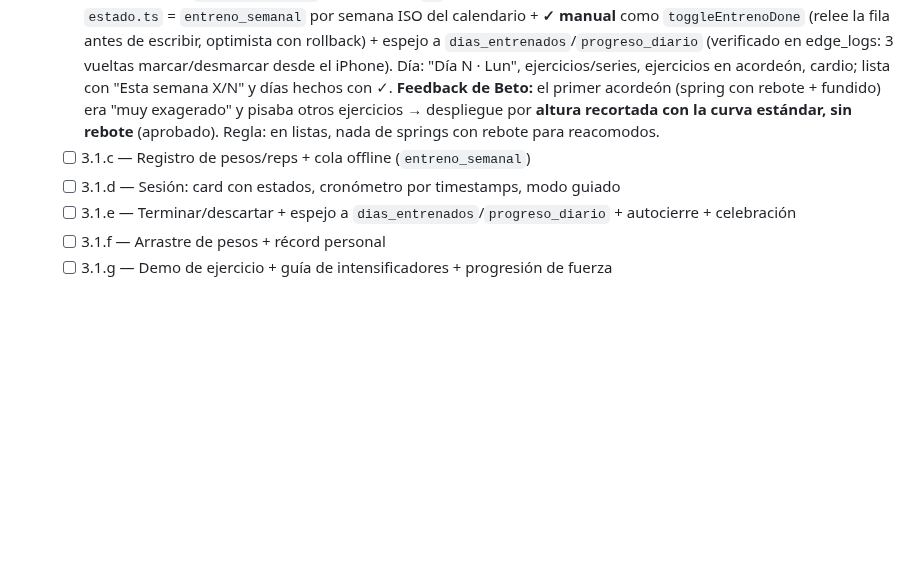
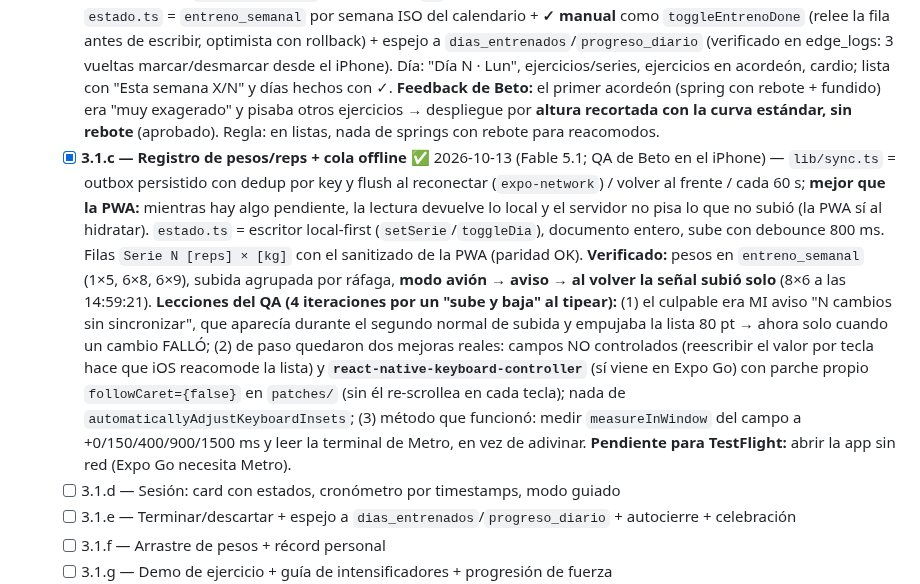
Before and after one commit to betogn94/CoachAi, a Markdown page: docs/plan-port-react-native.md, the part around the change. Rendered like a GitHub page; blank space fills up the shorter version.

Commit message:
docs(port-rn): tilda 3.1.c — pesos/reps por serie + cola offline verificada en modo avion
Co-Authored-By: Claude Fable 5.1 <noreply@anthropic.com>

```diff
--- a/docs/plan-port-react-native.md
+++ b/docs/plan-port-react-native.md
@@ -94,7 +94,7 @@ Tenemos tres ventajas que casi nadie tiene al encarar un port así:
 1. [ ] **Mi Entreno** (el corazón: split, sesión guiada, cronómetro, arrastre de pesos, PR) — partición en [handoff-2026-10-13.md](port-rn/handoff-2026-10-13.md) §7
    - [x] **3.1.a — Rutina real + lista del split** ✅ 2026-10-13 (QA de Beto en el iPhone, commit nativo `c38ee2c`) — `features/entreno/rutina.ts` = port 1:1 de `parseRutinaContenido` + `buildTrainingDayMapping`; **`scripts/paridad-rutina.mjs`** las compara contra el `index.html` vivo (red de regresión + rutinas reales gitignored + 2.500 fuzz × 7 días × varios `dias_entreno` = 703k comparaciones idénticas). Rutina vigente + "cerrada" como `loadCurrentWeekPlans`, con TanStack Query y caché persistida (se borra al cerrar sesión). Tab Entreno: saludo, split con número de día + día de la semana, HOY, card Descanso, vacío/cargando/error, pull-to-refresh; Día muestra los ejercicios reales. **Extra: la semana nueva llega sola en la nativa** — port de `autoRepeatPlans` **solo rutina** (clon idéntico a la semana ISO actual al detectar la rutina cerrada). Verificado end-to-end con la cuenta de Beto: el iPhone creó la rutina W42 (POST 201) + evento `plan_auto_repeated` con `app: native`. HALLAZGO del QA: sin esto, quien abra la nativa antes que la PWA tras un cierre veía "Sin rutina activa".
    - [x] **3.1.b — Vista del día** ✅ 2026-10-13 (QA de Beto en el iPhone, commit nativo `15bf9e8`) — `features/entreno/ejercicio.ts` = port 1:1 de `parseSeriesCount`, split dato/cue, `_renderEntNote` (nota + chips de intensificador), `parseCardioRule` y el snapshot `ex` (paridad ampliada: 1.236 notas, cardio y snapshots idénticos). `estado.ts` = `entreno_semanal` por semana ISO del calendario + **✓ manual** como `toggleEntrenoDone` (relee la fila antes de escribir, optimista con rollback) + espejo a `dias_entrenados`/`progreso_diario` (verificado en edge_logs: 3 vueltas marcar/desmarcar desde el iPhone). Día: "Día N · Lun", ejercicios/series, ejercicios en acordeón, cardio; lista con "Esta semana X/N" y días hechos con ✓. **Feedback de Beto:** el primer acordeón (spring con rebote + fundido) era "muy exagerado" y pisaba otros ejercicios → despliegue por **altura recortada con la curva estándar, sin rebote** (aprobado). Regla: en listas, nada de springs con rebote para reacomodos.
-   - [ ] 3.1.c — Registro de pesos/reps + cola offline (`entreno_semanal`)
+   - [x] **3.1.c — Registro de pesos/reps + cola offline** ✅ 2026-10-13 (Fable 5.1; QA de Beto en el iPhone) — `lib/sync.ts` = outbox persistido con dedup por key y flush al reconectar (`expo-network`) / volver al frente / cada 60 s; **mejor que la PWA:** mientras hay algo pendiente, la lectura devuelve lo local y el servidor no pisa lo que no subió (la PWA sí al hidratar). `estado.ts` = escritor local-first (`setSerie`/`toggleDia`), documento entero, sube con debounce 800 ms. Filas `Serie N [reps] × [kg]` con el sanitizado de la PWA (paridad OK). **Verificado:** pesos en `entreno_semanal` (1×5, 6×8, 6×9), subida agrupada por ráfaga, **modo avión → aviso → al volver la señal subió solo** (8×6 a las 14:59:21). **Lecciones del QA (4 iteraciones por un "sube y baja" al tipear):** (1) el culpable era MI aviso "N cambios sin sincronizar", que aparecía durante el segundo normal de subida y empujaba la lista 80 pt → ahora solo cuando un cambio FALLÓ; (2) de paso quedaron dos mejoras reales: campos NO controlados (reescribir el valor por tecla hace que iOS reacomode la lista) y **`react-native-keyboard-controller`** (sí viene en Expo Go) con parche propio `followCaret={false}` en `patches/` (sin él re-scrollea en cada tecla); nada de `automaticallyAdjustKeyboardInsets`; (3) método que funcionó: medir `measureInWindow` del campo a +0/150/400/900/1500 ms y leer la terminal de Metro, en vez de adivinar. **Pendiente para TestFlight:** abrir la app sin red (Expo Go necesita Metro).
    - [ ] 3.1.d — Sesión: card con estados, cronómetro por timestamps, modo guiado
    - [ ] 3.1.e — Terminar/descartar + espejo a `dias_entrenados`/`progreso_diario` + autocierre + celebración
    - [ ] 3.1.f — Arrastre de pesos + récord personal
```
